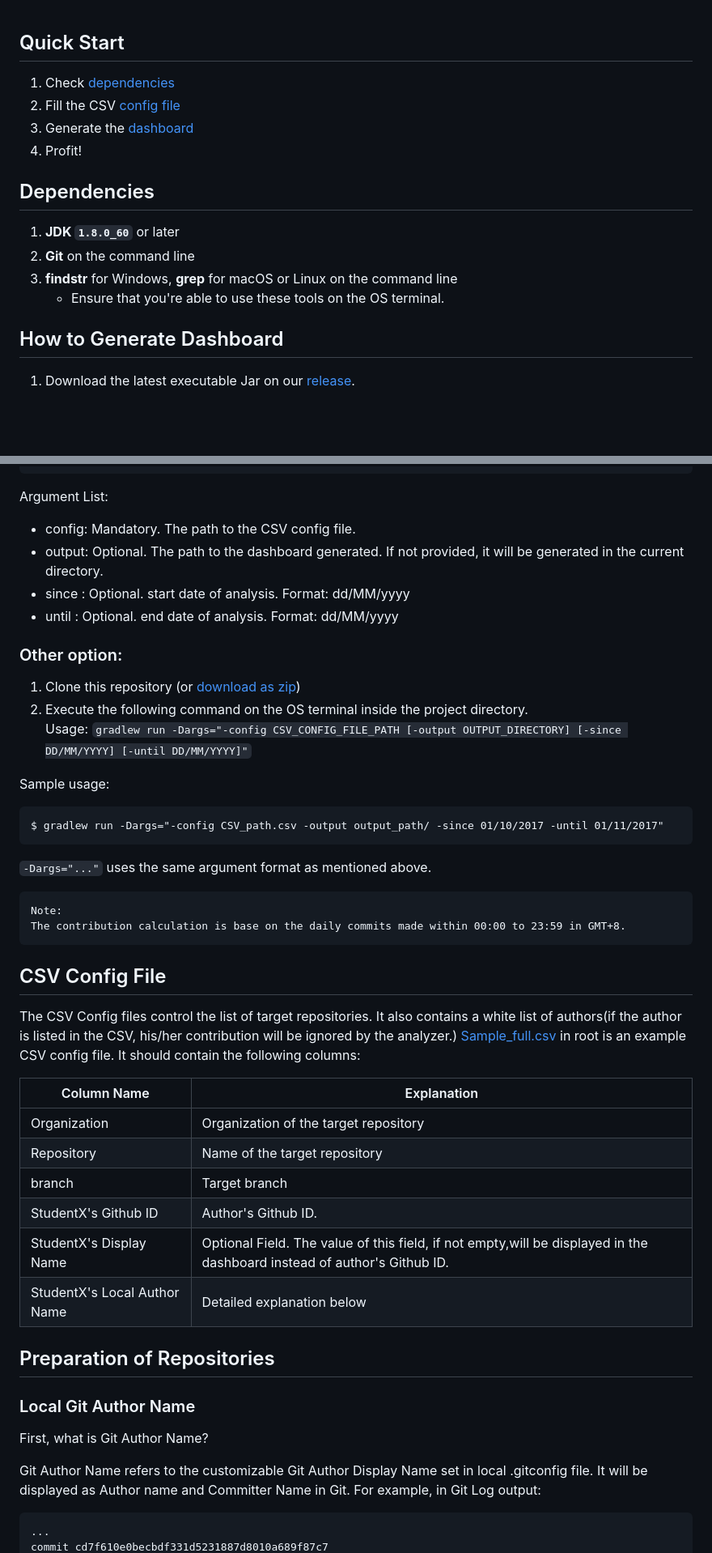
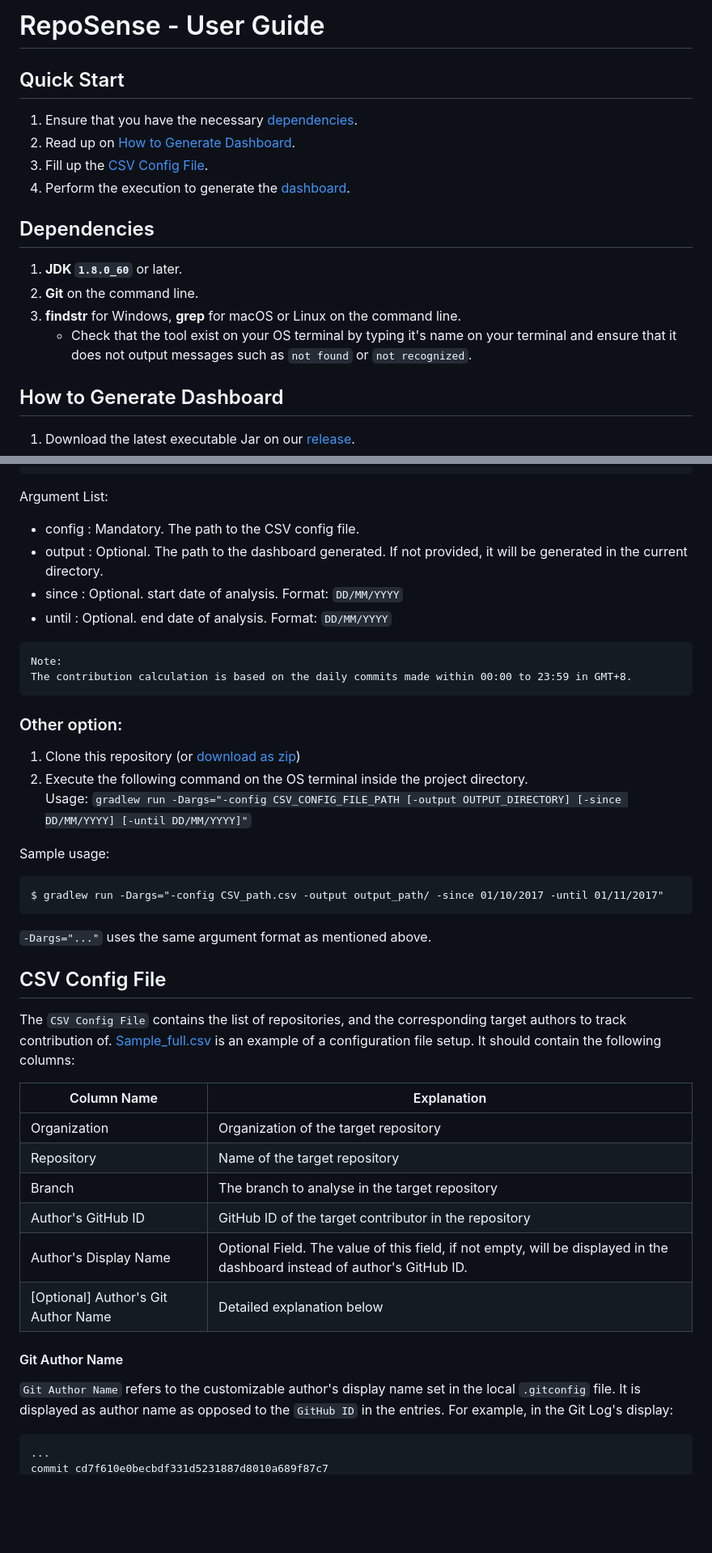
Before and after one commit to reposense/RepoSense, a Markdown page: docs/user_guide.md, 2 parts joined by grey strips. Shown at 81% size. Drawn GitHub-style; blank space fills up the shorter version.

````diff
--- a/docs/user_guide.md
+++ b/docs/user_guide.md
@@ -1,14 +1,18 @@
+# RepoSense - User Guide
+
 ## Quick Start
-1. Check [dependencies](#dependencies)
-2. Fill the CSV [config file](#csv-config-file)
-3. Generate the [dashboard](#how-to-generate-dashboard)
-4. Profit!
+1. Ensure that you have the necessary [dependencies](#dependencies).
+2. Read up on [How to Generate Dashboard](#how-to-generate-dashboard).
+3. Fill up the [CSV Config File](#csv-config-file).
+4. Perform the execution to generate the [dashboard](#dashboard).
+
 
 ## Dependencies
-1. **JDK `1.8.0_60`**  or later
-2. **Git** on the command line
-3. **findstr** for Windows, **grep** for macOS or Linux on the command line
-   * Ensure that you're able to use these tools on the OS terminal.
+1. **JDK `1.8.0_60`**  or later.
+2. **Git** on the command line.
+3. **findstr** for Windows, **grep** for macOS or Linux on the command line.
+   * Check that the tool exist on your OS terminal by typing it's name on your terminal and ensure that it does not output messages such as `not found` or `not recognized`.
+
 
 ## How to Generate Dashboard
 1. Download the latest executable Jar on our [release](https://github.com/reposense/RepoSense/releases/latest).
@@ -24,11 +28,15 @@ $ java -jar RepoSense.jar -config CSV_path.csv -output output_path/ -since 01/10
 ```
 
 Argument List:
-- config: Mandatory. The path to the CSV config file.
-- output: Optional. The path to the dashboard generated. If not provided, it will be generated in the current directory.
-- since : Optional. start date of analysis. Format: dd/MM/yyyy
-- until : Optional. end date of analysis. Format: dd/MM/yyyy
+- config : Mandatory. The path to the CSV config file.
+- output : Optional. The path to the dashboard generated. If not provided, it will be generated in the current directory.
+- since : Optional. start date of analysis. Format: `DD/MM/YYYY`
+- until : Optional. end date of analysis. Format: `DD/MM/YYYY`
 
+```
+Note:
+The contribution calculation is based on the daily commits made within 00:00 to 23:59 in GMT+8.
+```
 
 ### Other option:
  1. Clone this repository (or [download as zip](https://github.com/reposense/RepoSense/archive/master.zip))
@@ -39,30 +47,27 @@ Sample usage:
 ```
 $ gradlew run -Dargs="-config CSV_path.csv -output output_path/ -since 01/10/2017 -until 01/11/2017"
 ```
+
 `-Dargs="..."` uses the same argument format as mentioned above.
 
-```
-Note:
-The contribution calculation is base on the daily commits made within 00:00 to 23:59 in GMT+8.
-```
+
 ## CSV Config File
-The CSV Config files control the list of target repositories. It also contains a white list of authors(if the author is listed in the CSV, his/her contribution will be ignored by the analyzer.)
-[Sample_full.csv](../sample_full.csv) in root is an example CSV config file. It should contain the following columns:
+The `CSV Config File` contains the list of repositories, and the corresponding target authors to track contribution of.
+[Sample_full.csv](../sample_full.csv) is an example of a configuration file setup. It should contain the following columns:
 
 Column Name | Explanation
 ----------- | -----------
 Organization | Organization of the target repository
 Repository | Name of the target repository
-branch | Target branch
-StudentX's Github ID | Author's Github ID.
-StudentX's Display Name | Optional Field. The value of this field, if not empty,will be displayed in the dashboard instead of author's Github ID.
-StudentX's Local Author Name | Detailed explanation below
+Branch | The branch to analyse in the target repository
+Author's GitHub ID | GitHub ID of the target contributor in the repository
+Author's Display Name | Optional Field. The value of this field, if not empty, will be displayed in the dashboard instead of author's GitHub ID.
+[Optional] Author's Git Author Name | Detailed explanation below
 
-## Preparation of Repositories
-### Local Git Author Name
-First, what is Git Author Name?
-
-Git Author Name refers to the customizable Git Author Display Name set in local .gitconfig file. It will be displayed as Author name and Committer Name in Git. For example, in Git Log output:
+#### Git Author Name
+`Git Author Name` refers to the customizable author's display name set in the local `.gitconfig` file.
+It is displayed as author name as opposed to the `GitHub ID` in the entries.
+For example, in the Git Log's display:
 ```
 ...
 commit cd7f610e0becbdf331d5231887d8010a689f87c7
````
Also changed, not shown: other parts of docs/user_guide.md (+74 -38 lines), docs/images/rampchart.png.
